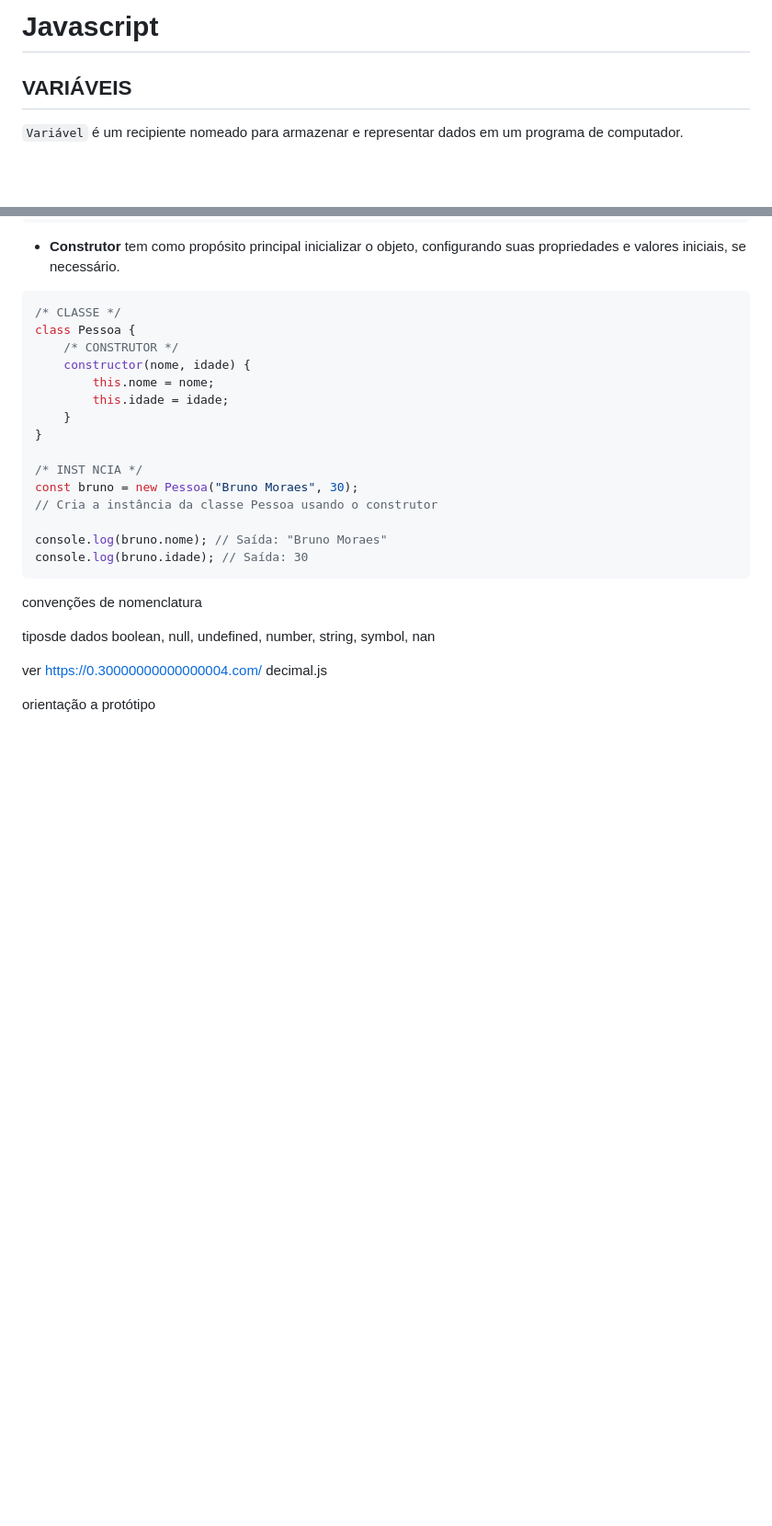
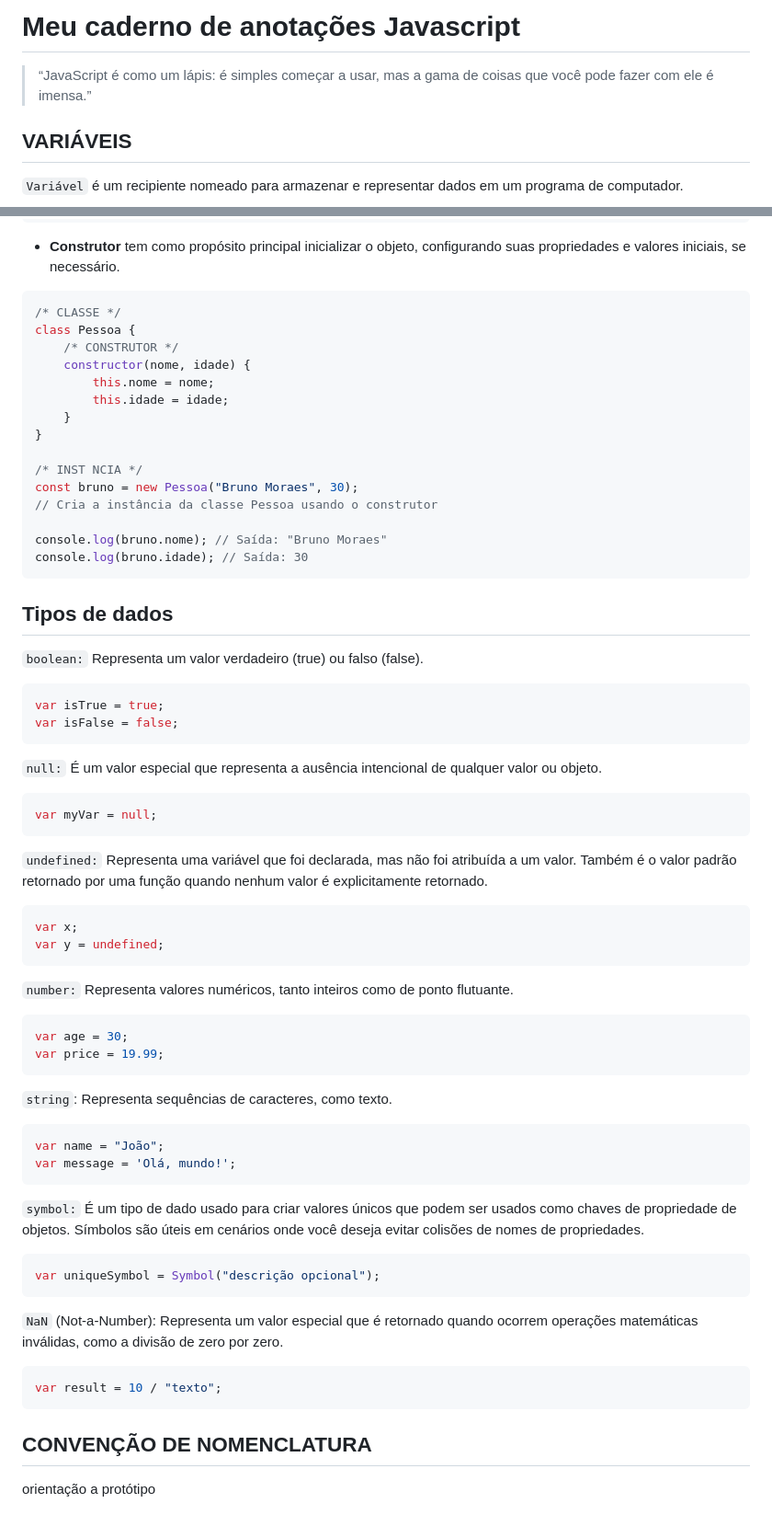
Before and after one commit to brunomoraesdigital/aprendizagem-js, a Markdown page: ANOTAÇÕES.md, 2 parts joined by grey strips. Shown: that part at 92% size. GitHub-like rendering; blank space fills up the shorter version.

````diff
--- a/anotações.md
+++ b/ANOTAÇÕES.md
@@ -1,4 +1,5 @@
-# Javascript
+# Meu caderno de anotações Javascript
+> “JavaScript é como um lápis: é simples começar a usar, mas a gama de coisas que você pode fazer com ele é imensa.”
 
 ## VARIÁVEIS
 `Variável` é um recipiente nomeado para armazenar e representar dados em um programa de computador.
@@ -343,11 +344,40 @@ console.log(bruno.nome); // Saída: "Bruno Moraes"
 console.log(bruno.idade); // Saída: 30
 ```
 
-convenções de nomenclatura
+## Tipos de dados
+`boolean:` Representa um valor verdadeiro (true) ou falso (false).
+```javascript
+var isTrue = true;
+var isFalse = false;
+```
+`null:` É um valor especial que representa a ausência intencional de qualquer valor ou objeto.
+```javascript
+var myVar = null;
+```
+`undefined:` Representa uma variável que foi declarada, mas não foi atribuída a um valor. Também é o valor padrão retornado por uma função quando nenhum valor é explicitamente retornado.
+```javascript
+var x;
+var y = undefined;
+```
+`number:` Representa valores numéricos, tanto inteiros como de ponto flutuante.
+```javascript
+var age = 30;
+var price = 19.99;
+```
+`string`: Representa sequências de caracteres, como texto.
+```javascript
+var name = "João";
+var message = 'Olá, mundo!';
+```
+`symbol:` É um tipo de dado usado para criar valores únicos que podem ser usados como chaves de propriedade de objetos. Símbolos são úteis em cenários onde você deseja evitar colisões de nomes de propriedades.
+```javascript
+var uniqueSymbol = Symbol("descrição opcional");
+```
+`NaN` (Not-a-Number): Representa um valor especial que é retornado quando ocorrem operações matemáticas inválidas, como a divisão de zero por zero.
+```javascript
+var result = 10 / "texto";
+```
+## CONVENÇÃO DE NOMENCLATURA
 
-tiposde dados boolean, null, undefined, number, string, symbol, nan
-
-ver	https://0.30000000000000004.com/
-decimal.js
 
 orientação a protótipo
````
